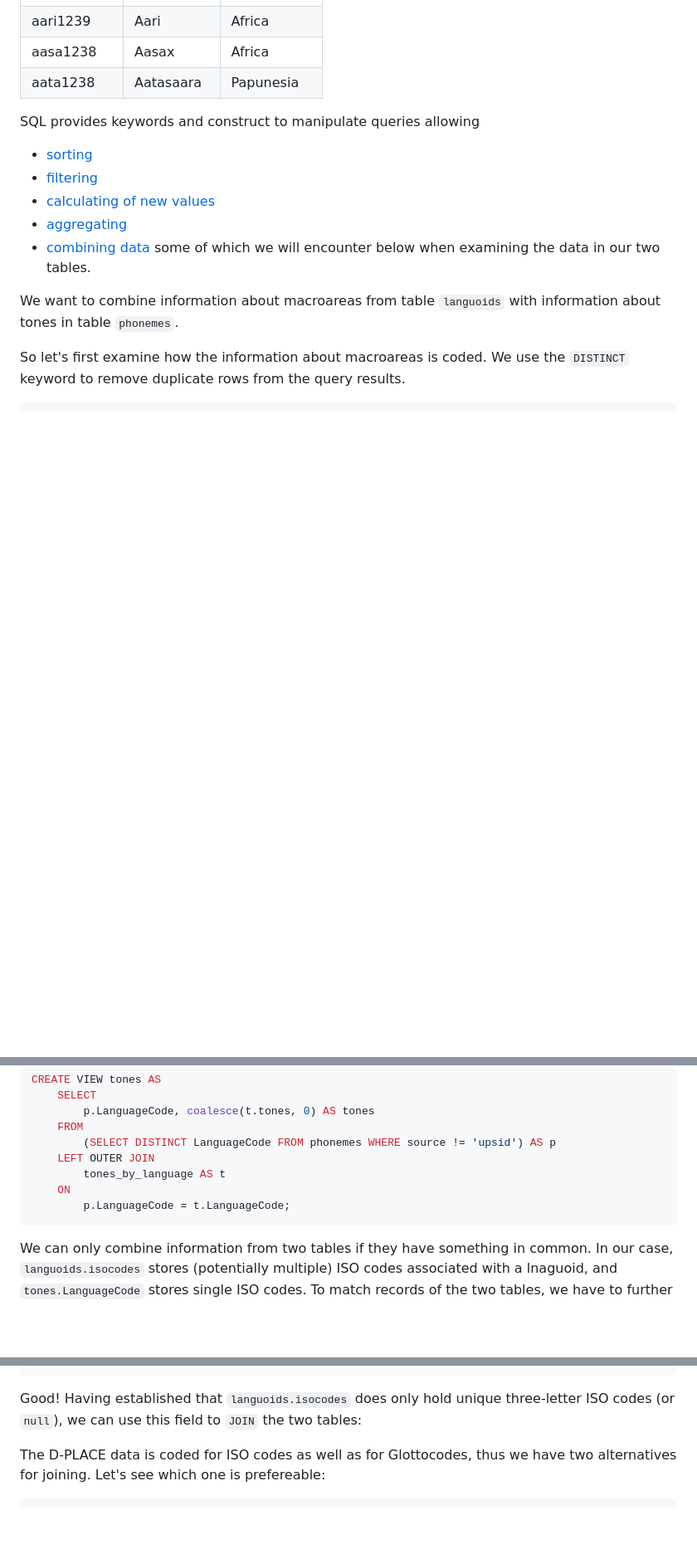
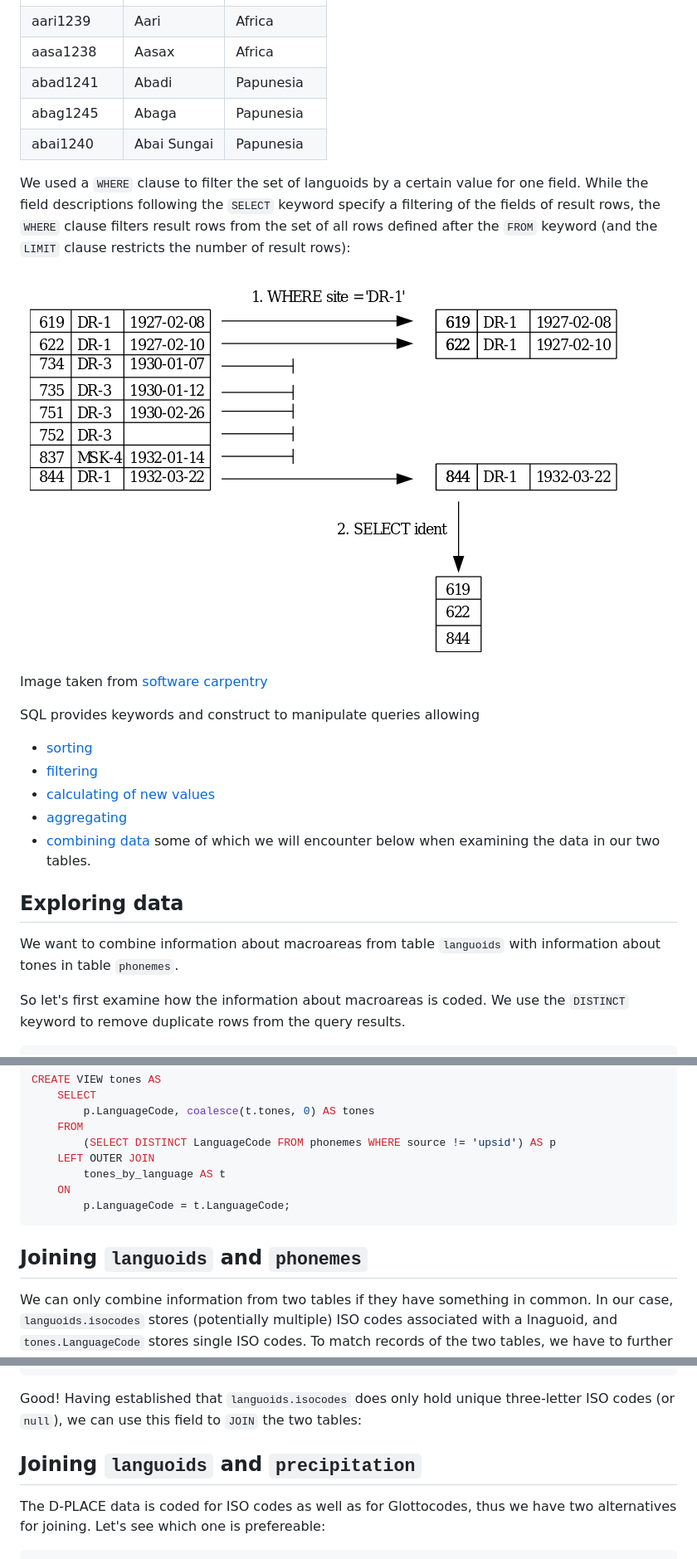
Before and after one commit to shh-dlce/qmss-2016, a Markdown page: relational_databases/04-querying.md, 3 parts joined by grey strips. Shown: that part at 83% size. GitHub-like rendering; blank space fills up the shorter version.

````diff
--- a/relational_databases/04-querying.md
+++ b/relational_databases/04-querying.md
@@ -52,11 +48,28 @@ will return results as follows:
 <TD>Aasax</TD>
 <TD>Africa</TD>
 </TR>
-<TR><TD>aata1238</TD>
-<TD>Aatasaara</TD>
+<TR><TD>abad1241</TD>
+<TD>Abadi</TD>
+<TD>Papunesia</TD>
+</TR>
+<TR><TD>abag1245</TD>
+<TD>Abaga</TD>
+<TD>Papunesia</TD>
+</TR>
+<TR><TD>abai1240</TD>
+<TD>Abai Sungai</TD>
 <TD>Papunesia</TD>
 </TR>
 </table>
+
+We used a `WHERE` clause to filter the set of languoids by a certain value for one field.
+While the field descriptions following the `SELECT` keyword specify a filtering of the
+fields of result rows, the `WHERE` clause filters result rows from the set of all rows
+defined after the `FROM` keyword (and the `LIMIT` clause restricts the number of result rows):
+
+![SQL filter](images/sql-filter.png)
+
+Image taken from [software carpentry](http://swcarpentry.github.io/sql-novice-survey/03-filter.html)
 
 SQL provides keywords and construct to manipulate queries allowing
 - [sorting](http://swcarpentry.github.io/sql-novice-survey/02-sort-dup.html)
@@ -65,6 +78,9 @@ SQL provides keywords and construct to manipulate queries allowing
 - [aggregating](http://swcarpentry.github.io/sql-novice-survey/06-agg.html)
 - [combining data](http://swcarpentry.github.io/sql-novice-survey/07-join.html)
 some of which we will encounter below when examining the data in our two tables.
+
+
+## Exploring data
 
 We want to combine information about macroareas from table `languoids` with information about
 tones in table `phonemes`.
@@ -340,6 +360,8 @@ CREATE VIEW tones AS
 ```
 
 
+## Joining `languoids` and `phonemes`
+
 We can only combine information from two tables if they have something in common. In our case,
 `languoids.isocodes` stores (potentially multiple) ISO codes associated with a lnaguoid, and
 `tones.LanguageCode` stores single ISO codes. To match records of the two tables, we have to
@@ -365,6 +387,9 @@ sqlite> SELECT count(distinct isocodes) FROM languoids WHERE length(isocodes) =
 
 Good! Having established that `languoids.isocodes` does only hold unique three-letter
 ISO codes (or `null`), we can use this field to `JOIN` the two tables:
+
+
+## Joining `languoids` and `precipitation`
 
 The D-PLACE data is coded for ISO codes as well as for Glottocodes, thus we have two alternatives
 for joining. Let's see which one is prefereable:
````
Also changed, not shown: other parts of relational_databases/04-querying.md (+22 -23 lines), relational_databases/01-introduction.md (+5 -5 lines), relational_databases/02-csv-data.md (+2 -1 lines), relational_databases/images/sql_joins.png (added), 5 other files.
